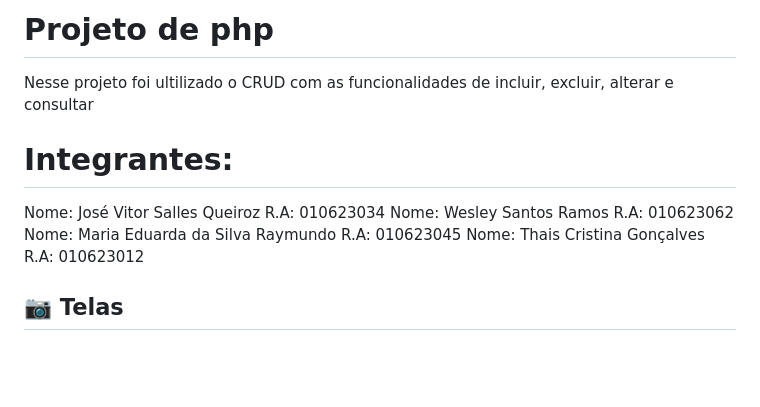
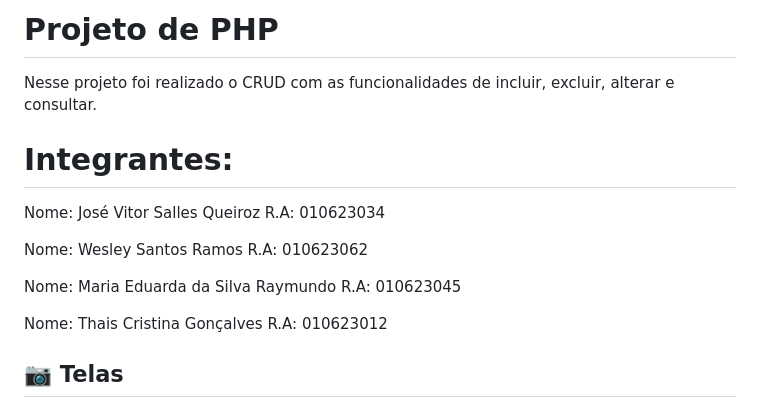
Before and after one commit to ZeeQueiroz/PROJETO-PHP, a Markdown page: README.md, the part around the change. Rendered like a GitHub page; blank space fills up the shorter version.

```diff
--- a/README.md
+++ b/README.md
@@ -1,11 +1,14 @@
-# Projeto de php
-Nesse projeto foi ultilizado o CRUD com as funcionalidades de incluir, excluir, alterar e consultar
+# Projeto de PHP
+Nesse projeto foi realizado o CRUD com as funcionalidades de incluir, excluir, alterar e consultar.
 
 # Integrantes:
 
 Nome: José Vitor Salles Queiroz R.A: 010623034
+
 Nome: Wesley Santos Ramos R.A: 010623062
+
 Nome: Maria Eduarda da Silva Raymundo R.A: 010623045
+
 Nome: Thais Cristina Gonçalves R.A: 010623012
 
 ## 📷 Telas
```
